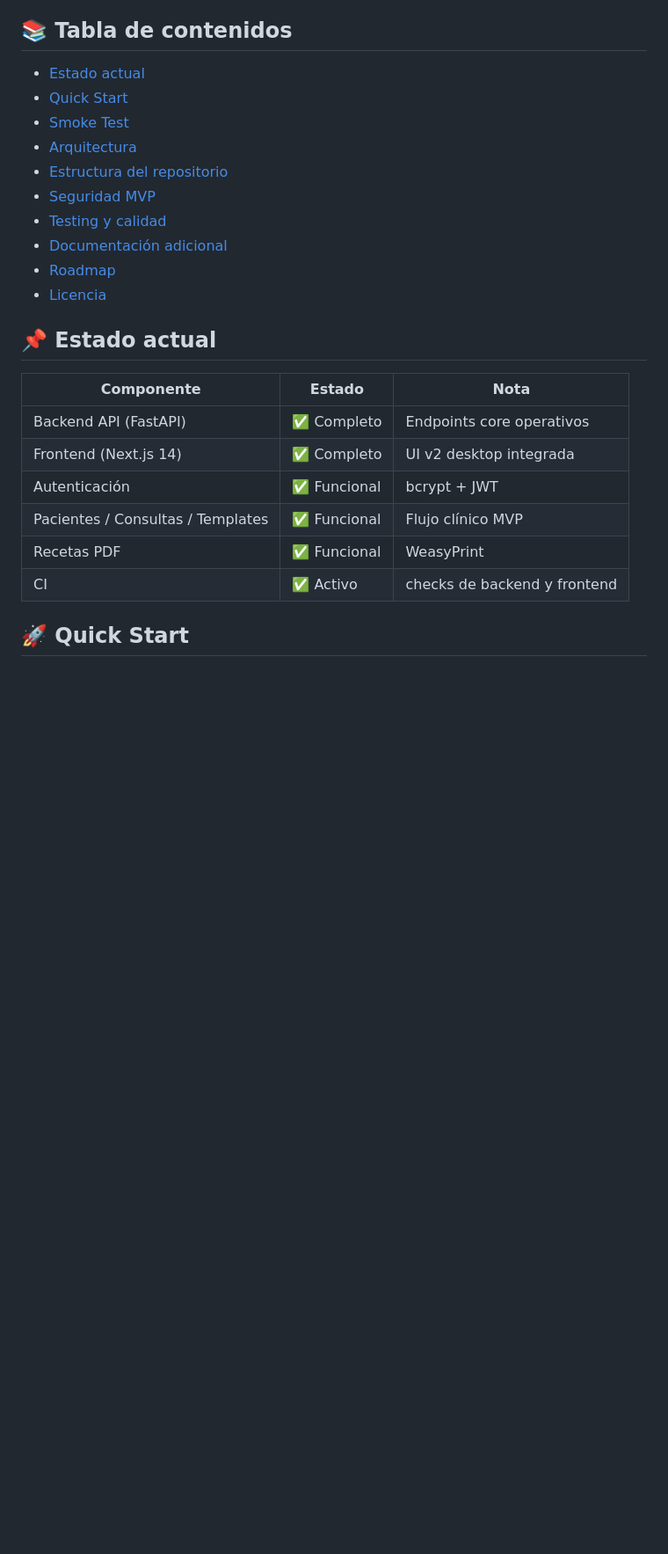
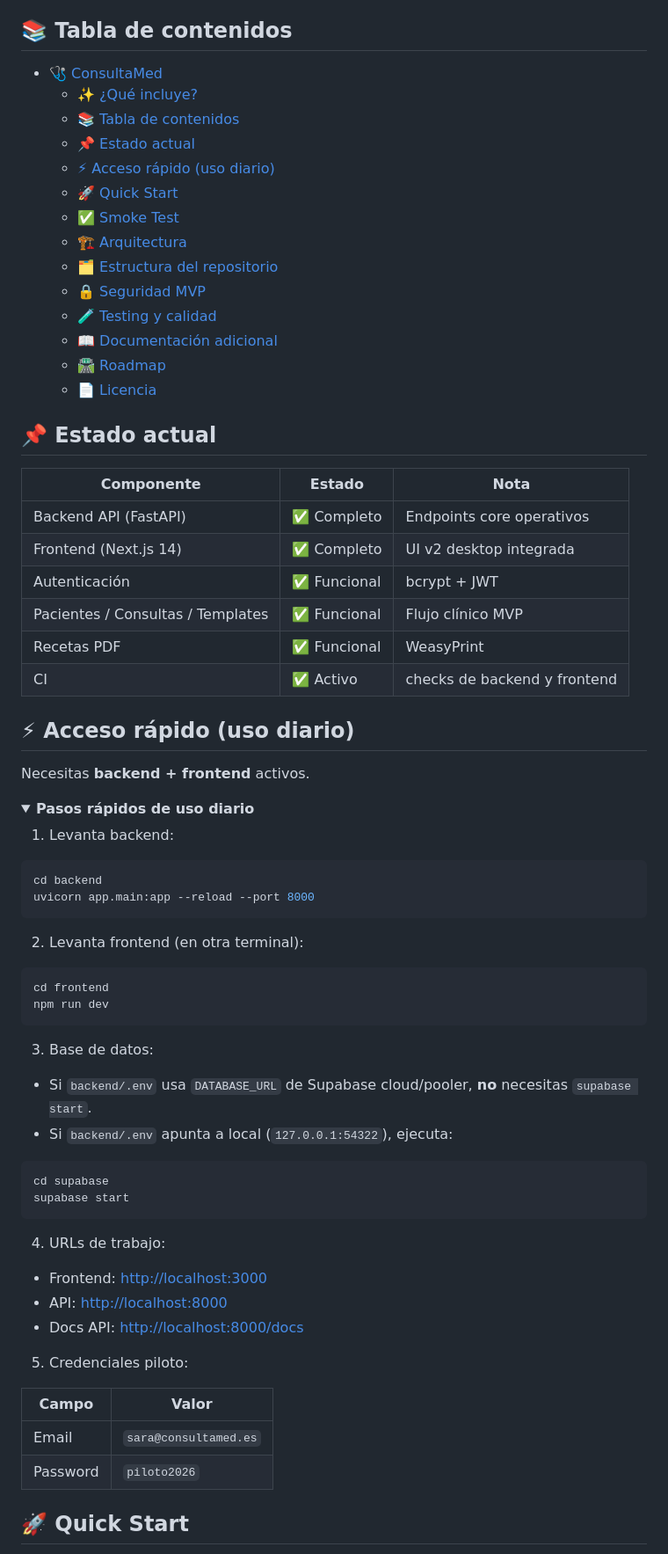
Before and after one commit to AIOjPINEDA/EHR_Local, a Markdown page: README.md, the part around the change. Shown at 88% size. Drawn GitHub-style; folded sections open; blank space fills up the shorter version.

Commit message:
docs: update README with quick start instructions

````diff
--- a/README.md
+++ b/README.md
@@ -32,16 +32,20 @@
 
 ## 📚 Tabla de contenidos
 
-- [Estado actual](#-estado-actual)
-- [Quick Start](#-quick-start)
-- [Smoke Test](#-smoke-test)
-- [Arquitectura](#-arquitectura)
-- [Estructura del repositorio](#-estructura-del-repositorio)
-- [Seguridad MVP](#-seguridad-mvp)
-- [Testing y calidad](#-testing-y-calidad)
-- [Documentación adicional](#-documentación-adicional)
-- [Roadmap](#-roadmap)
-- [Licencia](#-licencia)
+- [🩺 ConsultaMed](#-consultamed)
+  - [✨ ¿Qué incluye?](#-qué-incluye)
+  - [📚 Tabla de contenidos](#-tabla-de-contenidos)
+  - [📌 Estado actual](#-estado-actual)
+  - [⚡ Acceso rápido (uso diario)](#-acceso-rápido-uso-diario)
+  - [🚀 Quick Start](#-quick-start)
+  - [✅ Smoke Test](#-smoke-test)
+  - [🏗️ Arquitectura](#️-arquitectura)
+  - [🗂️ Estructura del repositorio](#️-estructura-del-repositorio)
+  - [🔒 Seguridad MVP](#-seguridad-mvp)
+  - [🧪 Testing y calidad](#-testing-y-calidad)
+  - [📖 Documentación adicional](#-documentación-adicional)
+  - [🛣️ Roadmap](#️-roadmap)
+  - [📄 Licencia](#-licencia)
 
 ## 📌 Estado actual
 
@@ -53,6 +57,52 @@
 | Pacientes / Consultas / Templates | ✅ Funcional | Flujo clínico MVP |
 | Recetas PDF | ✅ Funcional | WeasyPrint |
 | CI | ✅ Activo | checks de backend y frontend |
+
+## ⚡ Acceso rápido (uso diario)
+
+Necesitas **backend + frontend** activos.
+
+<details>
+<summary><strong> Pasos rápidos de uso diario</strong></summary>
+
+1) Levanta backend:
+
+```bash
+cd backend
+uvicorn app.main:app --reload --port 8000
+```
+
+2) Levanta frontend (en otra terminal):
+
+```bash
+cd frontend
+npm run dev
+```
+
+3) Base de datos:
+
+- Si `backend/.env` usa `DATABASE_URL` de Supabase cloud/pooler, **no** necesitas `supabase start`.
+- Si `backend/.env` apunta a local (`127.0.0.1:54322`), ejecuta:
+
+```bash
+cd supabase
+supabase start
+```
+
+4) URLs de trabajo:
+
+- Frontend: [http://localhost:3000](http://localhost:3000)
+- API: [http://localhost:8000](http://localhost:8000)
+- Docs API: [http://localhost:8000/docs](http://localhost:8000/docs)
+
+5) Credenciales piloto:
+
+| Campo | Valor |
+|---|---|
+| Email | `sara@consultamed.es` |
+| Password | `piloto2026` |
+
+</details>
 
 ## 🚀 Quick Start
 
````
